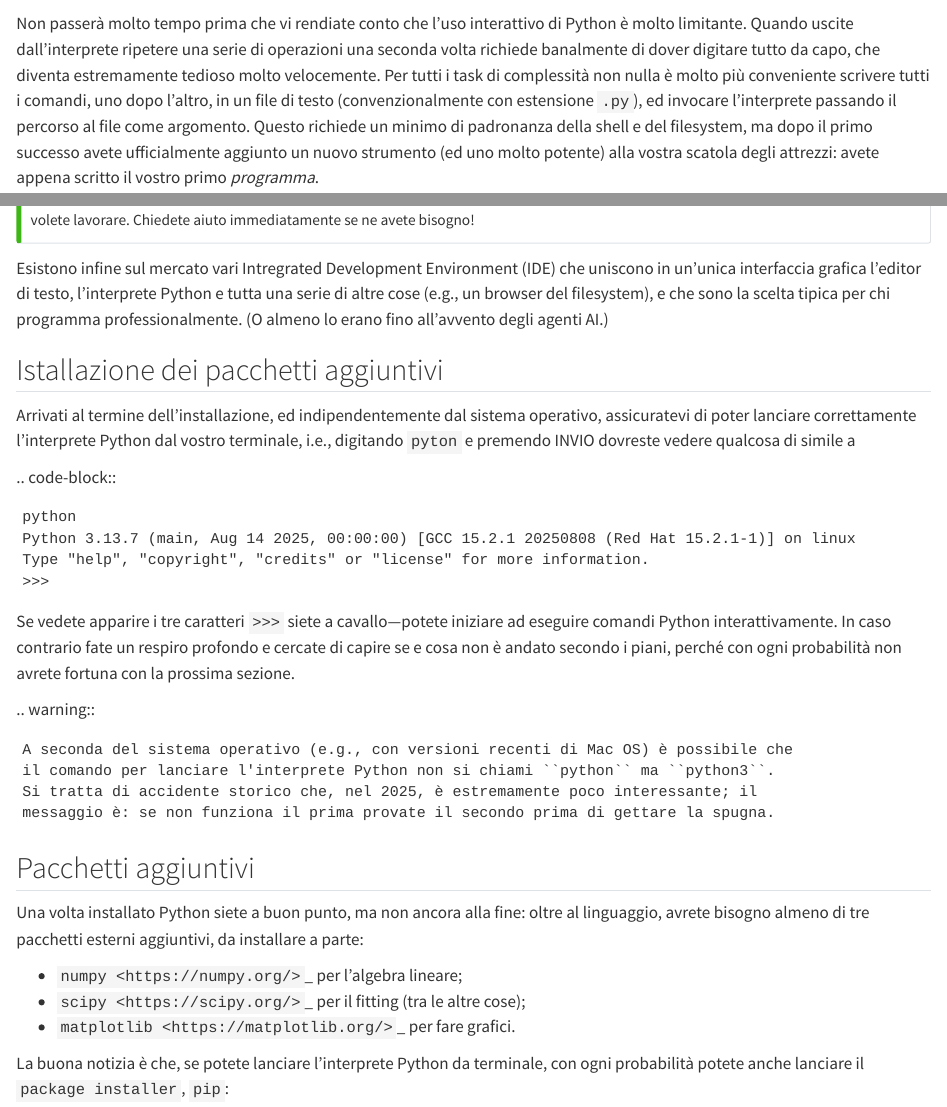
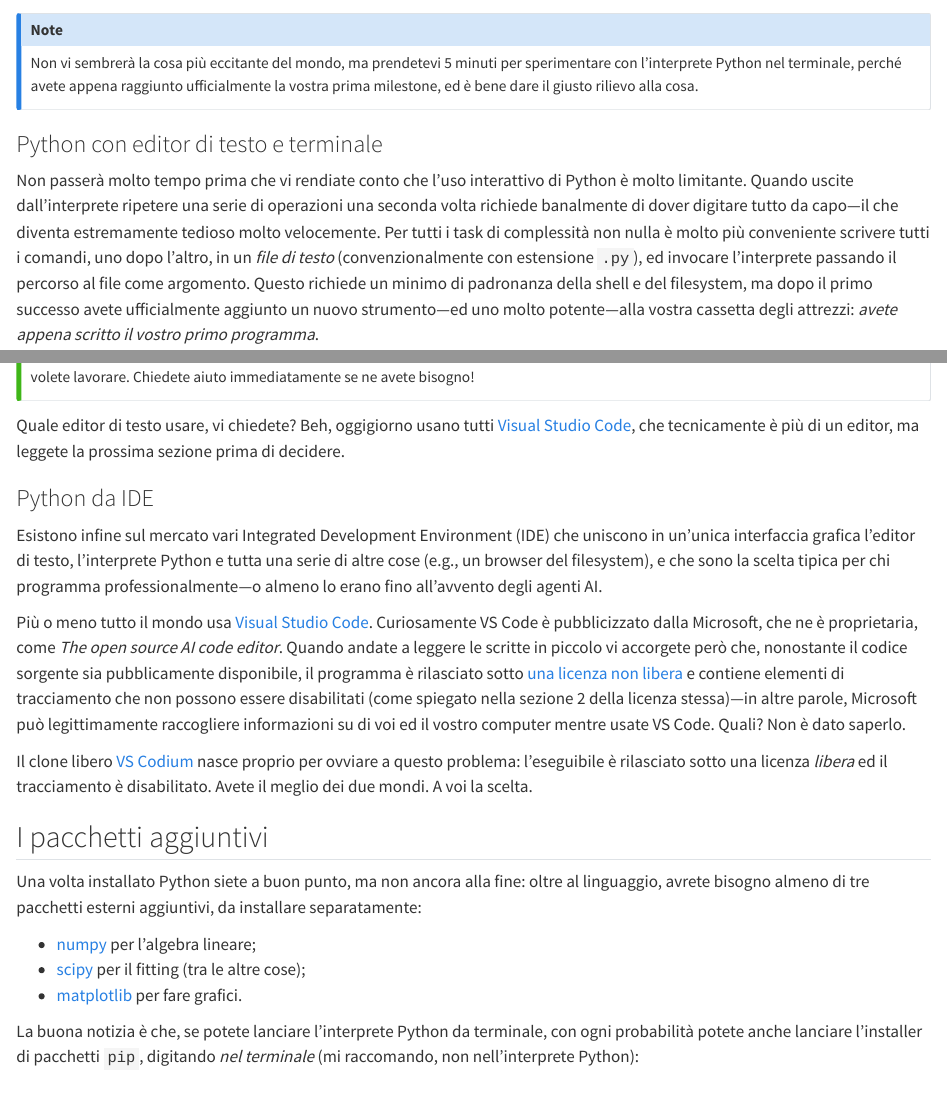
Before and after one commit to unipi-physics-labs/lab1-computing, a Quarto document (chapters/install.qmd): the page in a window 1100 px wide, from 2560 px down before the commit and from 2770 px down after it, and a second part further down, joined at a grey line. Rendered offline with R 4.5, knitr and Pandoc in place of Quarto, with nearby package versions.

Commit message:
First complete draft of the installlation instructions

```diff
--- a/chapters/install.qmd
+++ b/chapters/install.qmd
@@ -142,13 +155,21 @@ più in generale, se quello che dovete fare è molto semplice.
+Non vi sembrerà la cosa più eccitante del mondo, ma prendetevi 5 minuti per sperimentare
+con l'interprete Python nel terminale, perché avete appena raggiunto ufficialmente la
+vostra prima milestone, ed è bene dare il giusto rilievo alla cosa.
+:::
+
+
+### Python con editor di testo e terminale
+
 Non passerà molto tempo prima che vi rendiate conto che l'uso interattivo di Python
 è molto limitante. Quando uscite dall'interprete ripetere una serie di operazioni
-una seconda volta richiede banalmente di dover digitare tutto da capo, che diventa
+una seconda volta richiede banalmente di dover digitare tutto da capo---il che diventa
 estremamente tedioso molto velocemente. Per tutti i task di complessità non nulla
-è molto più conveniente scrivere tutti i comandi, uno dopo l'altro, in un file
-di testo (convenzionalmente con estensione `.py`), ed invocare l'interprete
-passando il percorso al file come argomento. Questo richiede un minimo di padronanza
-della shell e del filesystem, ma dopo il primo successo avete ufficialmente aggiunto
-un nuovo strumento (ed uno molto potente) alla vostra scatola degli attrezzi: avete
-appena scritto il vostro primo *programma*.
+è molto più conveniente scrivere tutti i comandi, uno dopo l'altro, in un *file di testo*
+(convenzionalmente con estensione `.py`), ed invocare l'interprete passando il percorso
+al file come argomento. Questo richiede un minimo di padronanza della shell e del
+filesystem, ma dopo il primo successo avete ufficialmente aggiunto un nuovo
+strumento---ed uno molto potente---alla vostra cassetta degli attrezzi: *avete appena
+scritto il vostro primo programma*.
 
 ::: {.callout-tip}
 Può darsi che nel capoverso precedente si siano alcune parole (e.g., percorso,
@@ -159,11 +180,44 @@ incontrate qualche problema a questo stadio, perché vi assicuro che non è quel
 in cui volete lavorare. Chiedete aiuto immediatamente se ne avete bisogno!
 :::
 
-Esistono infine sul mercato vari Intregrated Development Environment (IDE) che uniscono
+Quale editor di testo usare, vi chiedete? Beh, oggigiorno usano tutti
+[Visual Studio Code](https://code.visualstudio.com/), che tecnicamente è più di un
+editor, ma leggete la prossima sezione prima di decidere.
+
+
+### Python da IDE
+
+Esistono infine sul mercato vari Integrated Development Environment (IDE) che uniscono
 in un'unica interfaccia grafica l'editor di testo, l'interprete Python e tutta una
 serie di altre cose (e.g., un browser del filesystem), e che sono la scelta tipica
-per chi programma professionalmente. (O almeno lo erano fino all'avvento degli agenti
-AI.)
+per chi programma professionalmente---o almeno lo erano fino all'avvento degli agenti
+AI.
+
+Più o meno tutto il mondo usa [Visual Studio Code](https://code.visualstudio.com/).
+Curiosamente VS Code è pubblicizzato dalla Microsoft, che ne è proprietaria, come
+*The open source AI code editor*. Quando andate a leggere le scritte in piccolo vi
+accorgete però che, nonostante il codice sorgente sia pubblicamente disponibile, il
+programma è rilasciato sotto [una licenza non libera](https://code.visualstudio.com/license)
+e contiene elementi di tracciamento che non possono essere disabilitati
+(come spiegato nella sezione 2 della licenza stessa)---in altre parole, Microsoft può
+legittimamente raccogliere informazioni su di voi ed il vostro computer mentre usate
+VS Code. Quali? Non è dato saperlo.
+
+Il clone libero [VS Codium](https://vscodium.com/) nasce proprio per ovviare a questo
+problema: l'eseguibile è rilasciato sotto una licenza *libera* ed il tracciamento è
+disabilitato. Avete il meglio dei due mondi. A voi la scelta.
 
 
-## Istallazione dei pacchetti aggiuntivi
+## I pacchetti aggiuntivi
+
+Una volta installato Python siete a buon punto, ma non ancora alla fine: oltre al
+linguaggio, avrete bisogno almeno di tre pacchetti esterni aggiuntivi, da installare
+separatamente:
+
+* [numpy](https://numpy.org/) per l'algebra lineare;
+* [scipy](https://scipy.org/) per il fitting (tra le altre cose);
+* [matplotlib](https://matplotlib.org/) per fare grafici.
+
+La buona notizia è che, se potete lanciare l'interprete Python da terminale, con ogni
+probabilità potete anche lanciare l'installer di pacchetti ``pip``, digitando
+*nel terminale* (mi raccomando, non nell'interprete Python):
@@ -172,39 +266 @@ AI.)
 
-Arrivati al termine dell'installazione, ed indipendentemente dal sistema operativo,
-assicuratevi di poter lanciare correttamente l'interprete Python dal vostro terminale, i.e.,
-digitando ``pyton`` e premendo INVIO dovreste vedere qualcosa di simile a
-
-.. code-block::
-
-    python
-    Python 3.13.7 (main, Aug 14 2025, 00:00:00) [GCC 15.2.1 20250808 (Red Hat 15.2.1-1)] on linux
-    Type "help", "copyright", "credits" or "license" for more information.
-    >>>
-
-Se vedete apparire i tre caratteri ``>>>`` siete a cavallo---potete iniziare ad eseguire
-comandi Python interattivamente. In caso contrario fate un respiro profondo e cercate di
-capire se e cosa non è andato secondo i piani, perché con ogni probabilità non avrete fortuna
-con la prossima sezione.
-
-.. warning::
-
-    A seconda del sistema operativo (e.g., con versioni recenti di Mac OS) è possibile che
-    il comando per lanciare l'interprete Python non si chiami ``python`` ma ``python3``.
-    Si tratta di accidente storico che, nel 2025, è estremamente poco interessante; il
-    messaggio è: se non funziona il prima provate il secondo prima di gettare la spugna.
-
-
-
-
-Pacchetti aggiuntivi
---------------------
-
-Una volta installato Python siete a buon punto, ma non ancora alla fine: oltre al linguaggio,
-avrete bisogno almeno di tre pacchetti esterni aggiuntivi, da installare a parte:
-
-* `numpy <https://numpy.org/>`_ per l'algebra lineare;
-* `scipy <https://scipy.org/>`_ per il fitting (tra le altre cose);
-* `matplotlib <https://matplotlib.org/>`_ per fare grafici.
-
-La buona notizia è che, se potete lanciare l'interprete Python da terminale, con ogni
-probabilità potete anche lanciare il `package installer`, ``pip``:
```
Also changed, not shown: chapters/install.qmd (140 more changed lines).
